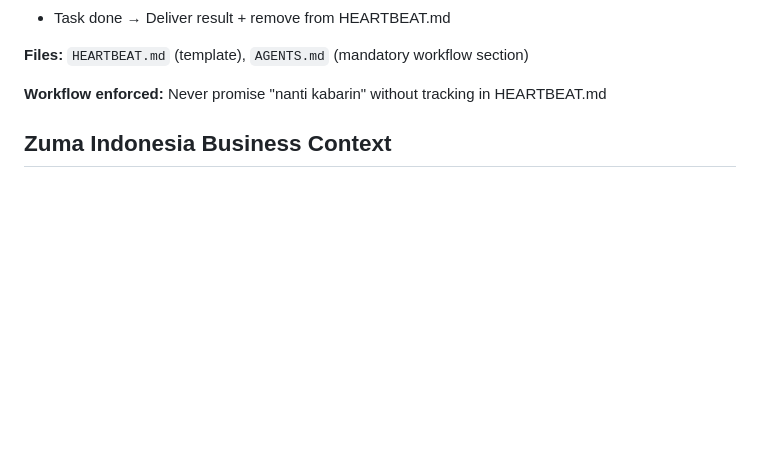
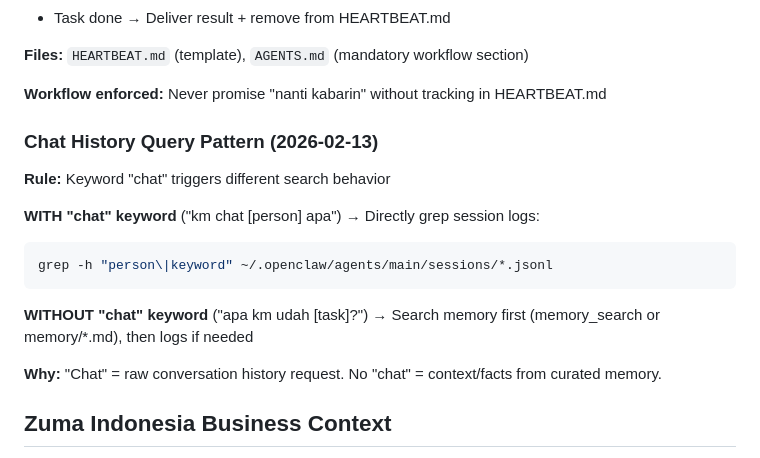
Before and after one commit to database-zuma/iris-openclaw-template, a Markdown page: MEMORY.md, the part around the change. Drawn GitHub-style; blank space fills up the shorter version.

````diff
--- a/MEMORY.md
+++ b/MEMORY.md
@@ -24,6 +24,18 @@
 **Files:** `HEARTBEAT.md` (template), `AGENTS.md` (mandatory workflow section)
 
 **Workflow enforced:** Never promise "nanti kabarin" without tracking in HEARTBEAT.md
+
+### Chat History Query Pattern (2026-02-13)
+**Rule:** Keyword "chat" triggers different search behavior
+
+**WITH "chat" keyword** ("km chat [person] apa") → Directly grep session logs:
+```bash
+grep -h "person\|keyword" ~/.openclaw/agents/main/sessions/*.jsonl
+```
+
+**WITHOUT "chat" keyword** ("apa km udah [task]?") → Search memory first (memory_search or memory/*.md), then logs if needed
+
+**Why:** "Chat" = raw conversation history request. No "chat" = context/facts from curated memory.
 
 ## Zuma Indonesia Business Context
 - **Industry:** Footwear (sandal & flip-flops), manufacturing + retail + e-commerce + wholesale + consignment
````
Also changed, not shown: AGENTS.md (+21 -0 lines).
